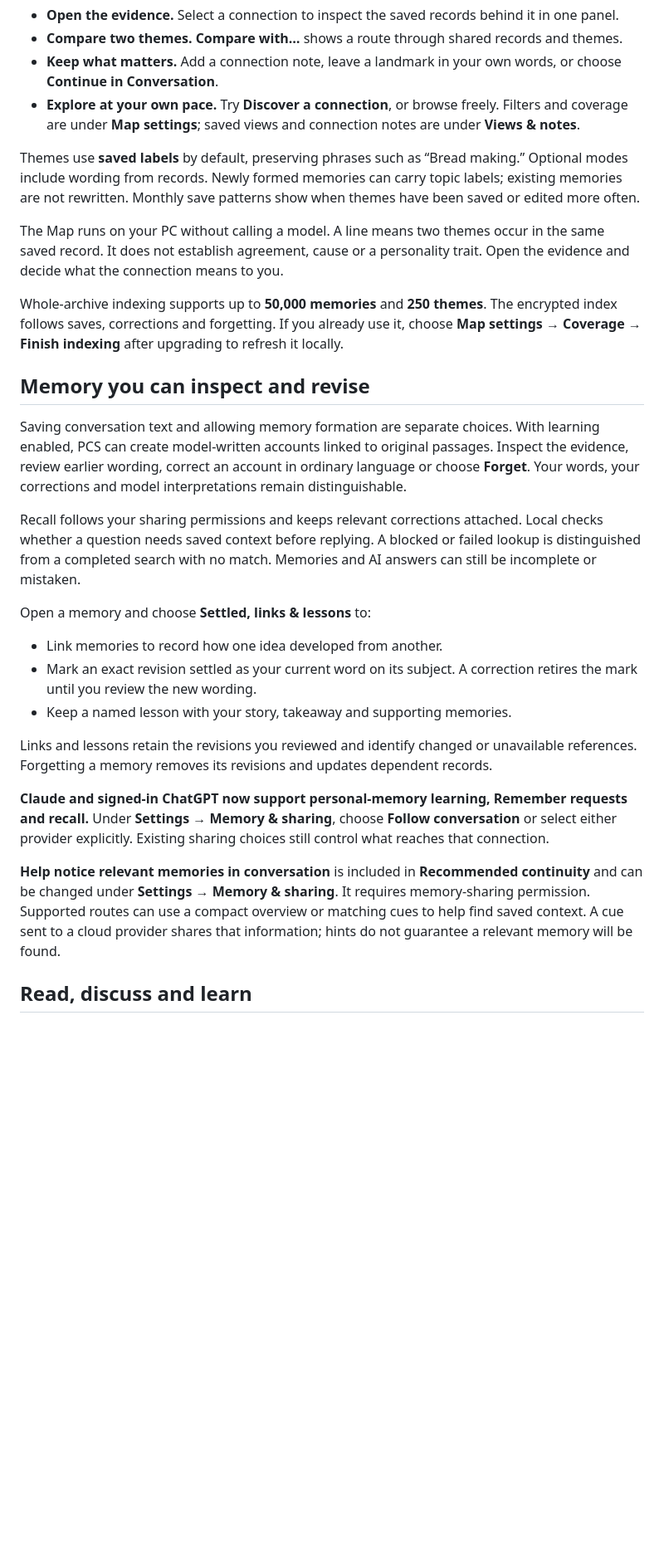
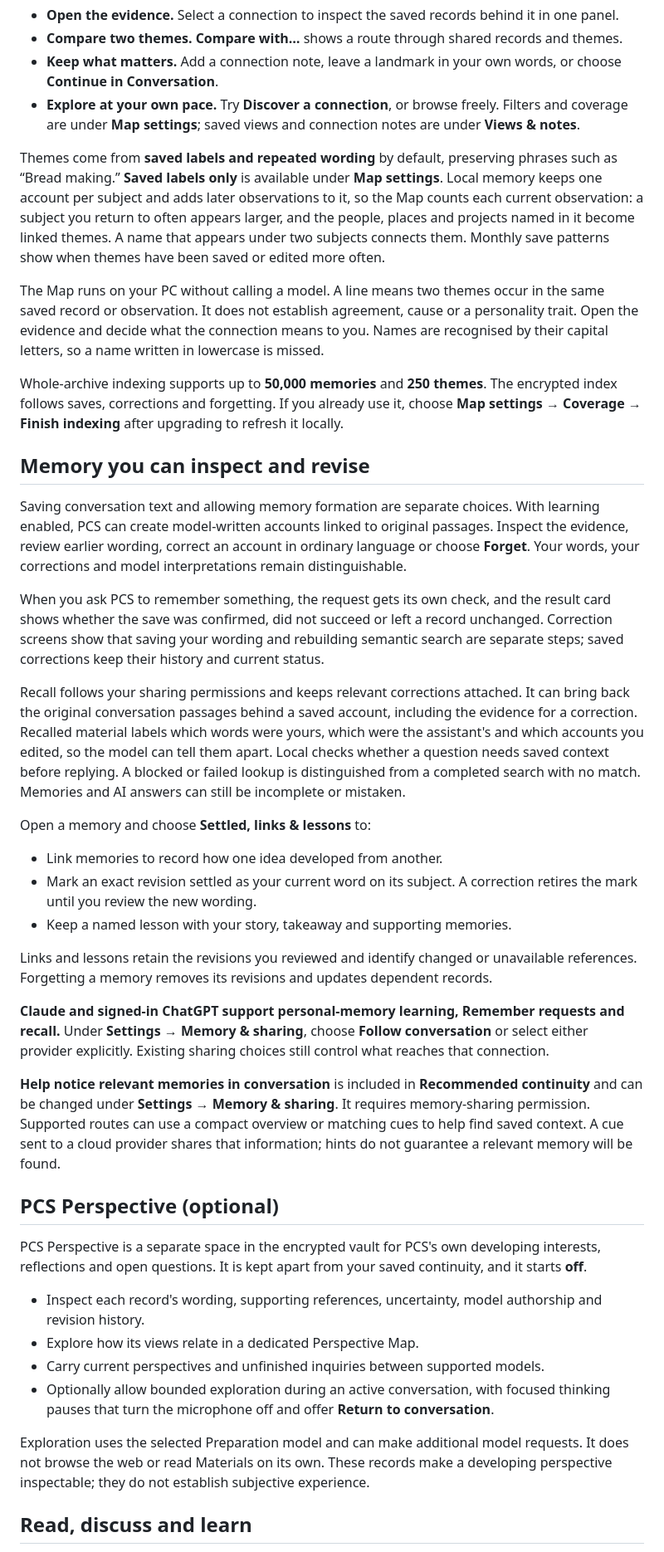
Before and after one commit to PCS-PersonalContinuitySystem/PCS, a Markdown page: README.md, the part around one of its changes. Shown at 83% size. Rendered like a GitHub page; blank space fills up the shorter version.

```diff
--- a/README.md
+++ b/README.md
@@ -81,9 +84,9 @@ The **Continuity Map** opens on **Constellations**, with readable labels based o
 - **Keep what matters.** Add a connection note, leave a landmark in your own words, or choose **Continue in Conversation**.
 - **Explore at your own pace.** Try **Discover a connection**, or browse freely. Filters and coverage are under **Map settings**; saved views and connection notes are under **Views & notes**.
 
-Themes use **saved labels** by default, preserving phrases such as “Bread making.” Optional modes include wording from records. Newly formed memories can carry topic labels; existing memories are not rewritten. Monthly save patterns show when themes have been saved or edited more often.
+Themes come from **saved labels and repeated wording** by default, preserving phrases such as “Bread making.” **Saved labels only** is available under **Map settings**. Local memory keeps one account per subject and adds later observations to it, so the Map counts each current observation: a subject you return to often appears larger, and the people, places and projects named in it become linked themes. A name that appears under two subjects connects them. Monthly save patterns show when themes have been saved or edited more often.
 
-The Map runs on your PC without calling a model. A line means two themes occur in the same saved record. It does not establish agreement, cause or a personality trait. Open the evidence and decide what the connection means to you.
+The Map runs on your PC without calling a model. A line means two themes occur in the same saved record or observation. It does not establish agreement, cause or a personality trait. Open the evidence and decide what the connection means to you. Names are recognised by their capital letters, so a name written in lowercase is missed.
 
 Whole-archive indexing supports up to **50,000 memories** and **250 themes**. The encrypted index follows saves, corrections and forgetting. If you already use it, choose **Map settings → Coverage → Finish indexing** after upgrading to refresh it locally.
 
@@ -91,7 +94,9 @@ Whole-archive indexing supports up to **50,000 memories** and **250 themes**. Th
 
 Saving conversation text and allowing memory formation are separate choices. With learning enabled, PCS can create model-written accounts linked to original passages. Inspect the evidence, review earlier wording, correct an account in ordinary language or choose **Forget**. Your words, your corrections and model interpretations remain distinguishable.
 
-Recall follows your sharing permissions and keeps relevant corrections attached. Local checks whether a question needs saved context before replying. A blocked or failed lookup is distinguished from a completed search with no match. Memories and AI answers can still be incomplete or mistaken.
+When you ask PCS to remember something, the request gets its own check, and the result card shows whether the save was confirmed, did not succeed or left a record unchanged. Correction screens show that saving your wording and rebuilding semantic search are separate steps; saved corrections keep their history and current status.
+
+Recall follows your sharing permissions and keeps relevant corrections attached. It can bring back the original conversation passages behind a saved account, including the evidence for a correction. Recalled material labels which words were yours, which were the assistant's and which accounts you edited, so the model can tell them apart. Local checks whether a question needs saved context before replying. A blocked or failed lookup is distinguished from a completed search with no match. Memories and AI answers can still be incomplete or mistaken.
 
 Open a memory and choose **Settled, links & lessons** to:
 
@@ -101,9 +106,20 @@ Open a memory and choose **Settled, links & lessons** to:
 
 Links and lessons retain the revisions you reviewed and identify changed or unavailable references. Forgetting a memory removes its revisions and updates dependent records.
 
-**Claude and signed-in ChatGPT now support personal-memory learning, Remember requests and recall.** Under **Settings → Memory & sharing**, choose **Follow conversation** or select either provider explicitly. Existing sharing choices still control what reaches that connection.
+**Claude and signed-in ChatGPT support personal-memory learning, Remember requests and recall.** Under **Settings → Memory & sharing**, choose **Follow conversation** or select either provider explicitly. Existing sharing choices still control what reaches that connection.
 
 **Help notice relevant memories in conversation** is included in **Recommended continuity** and can be changed under **Settings → Memory & sharing**. It requires memory-sharing permission. Supported routes can use a compact overview or matching cues to help find saved context. A cue sent to a cloud provider shares that information; hints do not guarantee a relevant memory will be found.
 
+## PCS Perspective (optional)
+
+PCS Perspective is a separate space in the encrypted vault for PCS's own developing interests, reflections and open questions. It is kept apart from your saved continuity, and it starts **off**.
+
+- Inspect each record's wording, supporting references, uncertainty, model authorship and revision history.
+- Explore how its views relate in a dedicated Perspective Map.
+- Carry current perspectives and unfinished inquiries between supported models.
+- Optionally allow bounded exploration during an active conversation, with focused thinking pauses that turn the microphone off and offer **Return to conversation**.
+
+Exploration uses the selected Preparation model and can make additional model requests. It does not browse the web or read Materials on its own. These records make a developing perspective inspectable; they do not establish subjective experience.
+
 ## Read, discuss and learn
 
```
Also changed, not shown: other parts of README.md (+39 -36 lines), assets/pcs-continuity-map-0.9.139.png (added).
